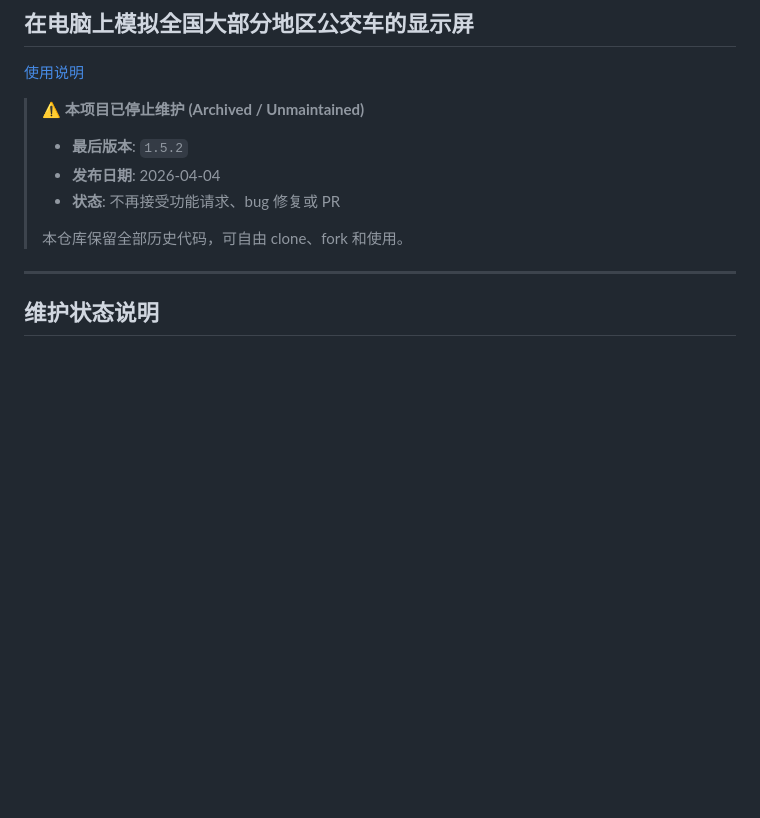
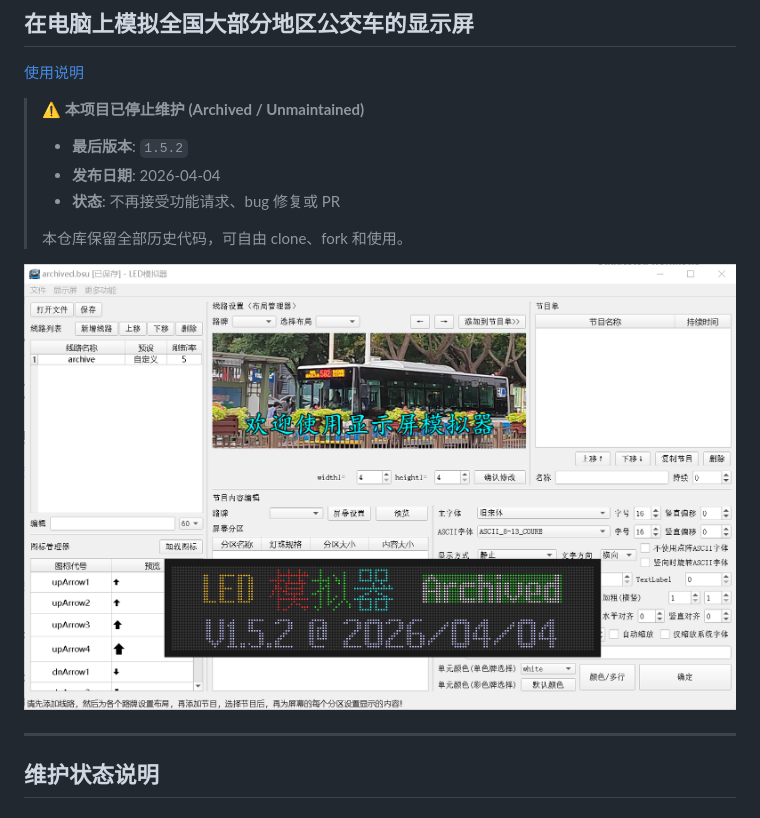
Before and after one commit to Tao68a660f3/LED_Simulator, a Markdown page: README.md, the part around the change. GitHub-like rendering; pictures changed too: doc_image/archived.png (added); blank space fills up the shorter version.

Commit message:
add archived image

```diff
--- a/README.md
+++ b/README.md
@@ -11,6 +11,8 @@
 > - **状态**: 不再接受功能请求、bug 修复或 PR
 >
 > 本仓库保留全部历史代码，可自由 clone、fork 和使用。
+
+![](/doc_image/archived.png "archived")
 
 ---
 
```
Also changed, not shown: 1 other file.
